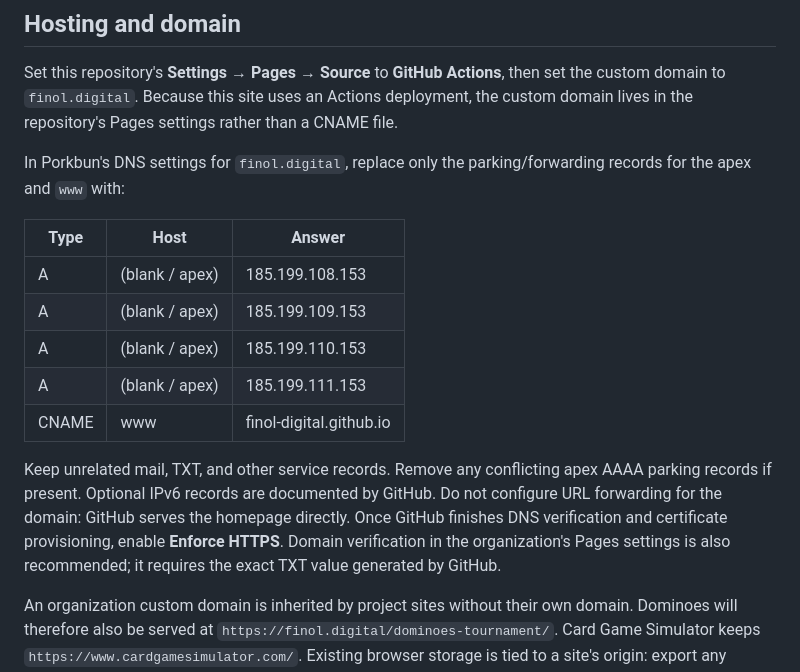
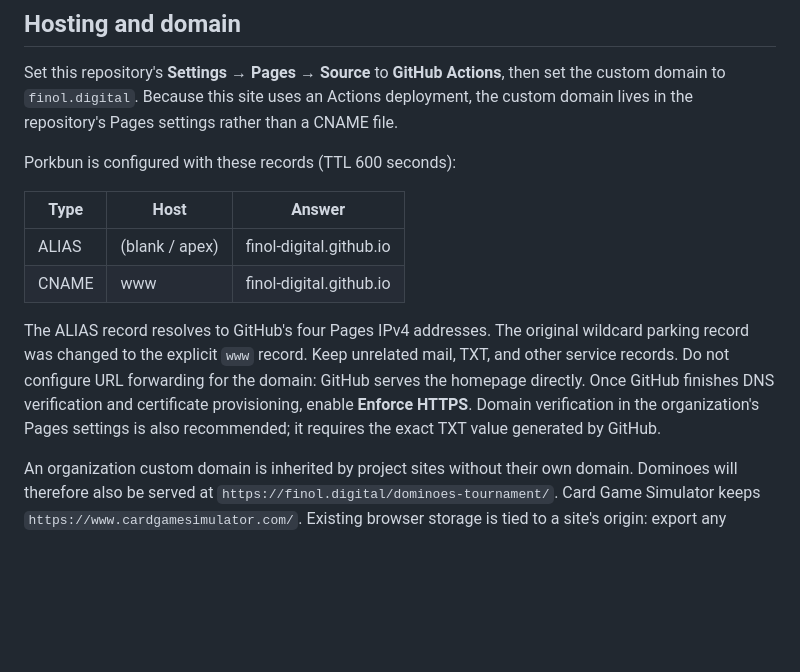
Before and after one commit to finol-digital/finol-digital.github.io, a Markdown page: README.md, the part around the change. Rendered like a GitHub page; blank space fills up the shorter version.

Commit message:
Document configured Porkbun DNS records

```diff
--- a/README.md
+++ b/README.md
@@ -19,17 +19,14 @@ GitHub Pages adds the trailing slash for directory paths. Each shortcut uses a b
 
 Set this repository's **Settings → Pages → Source** to **GitHub Actions**, then set the custom domain to `finol.digital`. Because this site uses an Actions deployment, the custom domain lives in the repository's Pages settings rather than a CNAME file.
 
-In Porkbun's DNS settings for `finol.digital`, replace only the parking/forwarding records for the apex and `www` with:
+Porkbun is configured with these records (TTL 600 seconds):
 
 | Type | Host | Answer |
 | --- | --- | --- |
-| A | (blank / apex) | 185.199.108.153 |
-| A | (blank / apex) | 185.199.109.153 |
-| A | (blank / apex) | 185.199.110.153 |
-| A | (blank / apex) | 185.199.111.153 |
+| ALIAS | (blank / apex) | finol-digital.github.io |
 | CNAME | www | finol-digital.github.io |
 
-Keep unrelated mail, TXT, and other service records. Remove any conflicting apex AAAA parking records if present. Optional IPv6 records are documented by GitHub. Do not configure URL forwarding for the domain: GitHub serves the homepage directly. Once GitHub finishes DNS verification and certificate provisioning, enable **Enforce HTTPS**. Domain verification in the organization's Pages settings is also recommended; it requires the exact TXT value generated by GitHub.
+The ALIAS record resolves to GitHub's four Pages IPv4 addresses. The original wildcard parking record was changed to the explicit `www` record. Keep unrelated mail, TXT, and other service records. Do not configure URL forwarding for the domain: GitHub serves the homepage directly. Once GitHub finishes DNS verification and certificate provisioning, enable **Enforce HTTPS**. Domain verification in the organization's Pages settings is also recommended; it requires the exact TXT value generated by GitHub.
 
 An organization custom domain is inherited by project sites without their own domain. Dominoes will therefore also be served at `https://finol.digital/dominoes-tournament/`. Card Game Simulator keeps `https://www.cardgamesimulator.com/`. Existing browser storage is tied to a site's origin: export any ongoing Dominoes event before switching domains and restore it at the new address.
 
```
